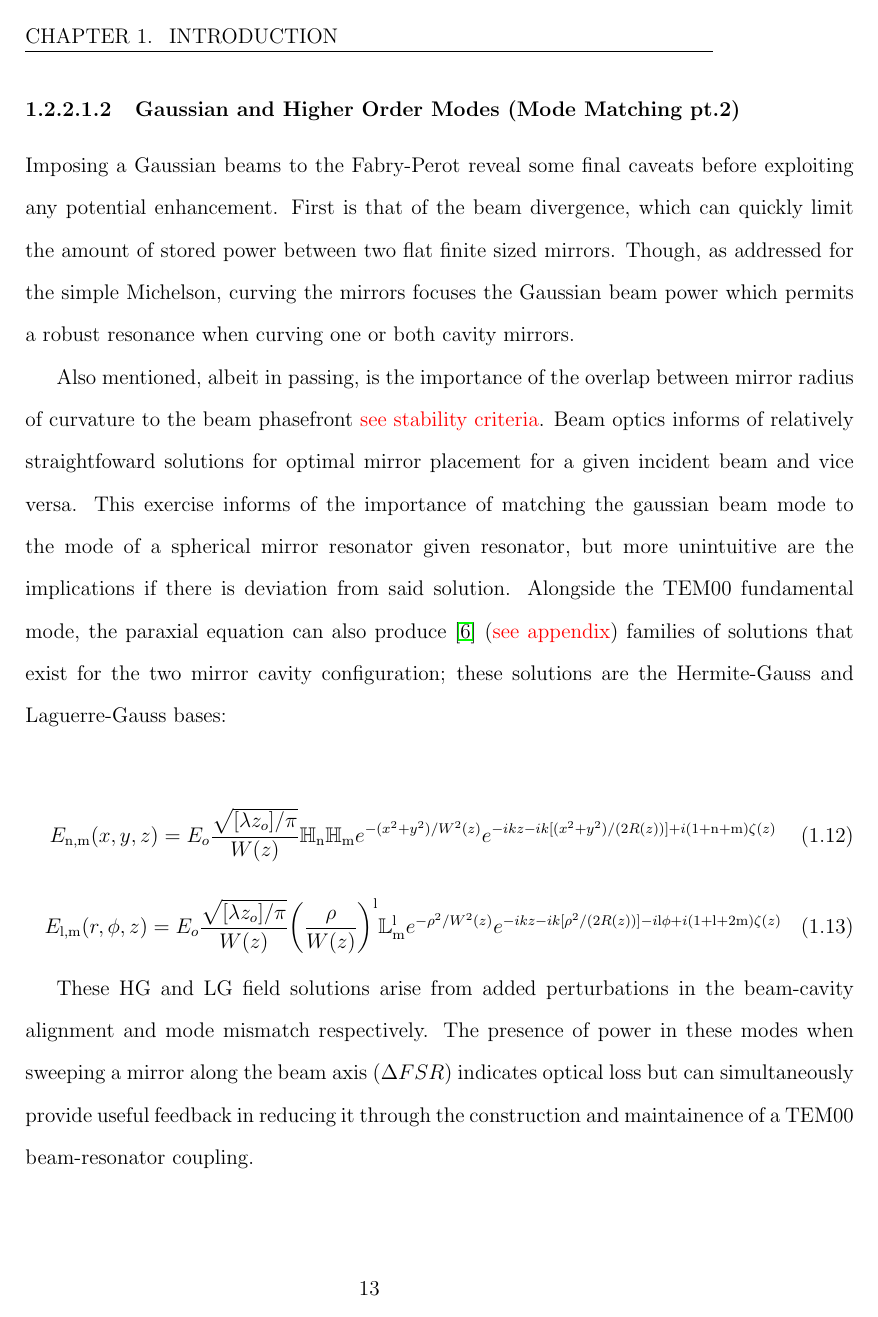
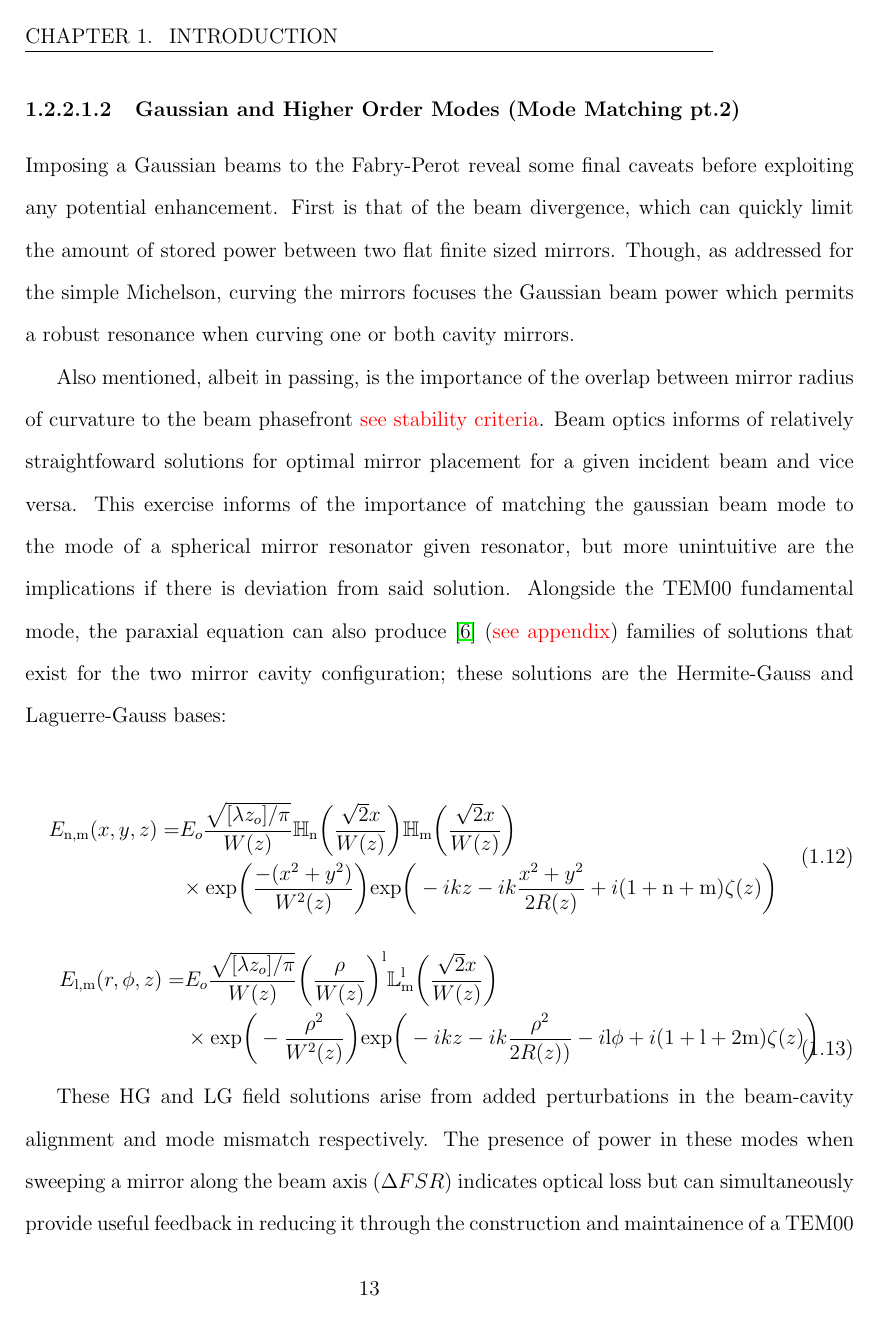
Before and after one commit to dancvan/dissertation, a LaTeX thesis (main.tex, which reads chapters/intro.tex): page 21 of 102 before the commit and page 21 of 103 after it. Compiled offline with pdfLaTeX.

Commit message:
Changed some intro material into TCS topics
* Cleaned up HG and LG equations
* And changed "offset" locking to "side-fringe" locking
    * Input a citation for this discussion

```diff
--- a/chapters/intro.tex
+++ b/chapters/intro.tex
@@ -169,10 +169,16 @@ Imposing a Gaussian beams to the Fabry-Perot reveal some final caveats before ex
 Also mentioned, albeit in passing, is the importance of the overlap between mirror radius of curvature to the beam phasefront \textcolor{red}{see stability criteria}. Beam optics informs of relatively straightfoward solutions for optimal mirror placement for a given incident beam and vice versa. This exercise informs of the importance of matching the gaussian beam mode to the mode of a spherical mirror resonator given resonator, but more unintuitive are the implications if there is deviation from said solution. Alongside the TEM00 fundamental mode, the paraxial equation can also produce \cite{Anderson:84} (\textcolor{red}{see appendix}) families of solutions that exist for the two mirror cavity configuration; these solutions are the Hermite-Gauss and Laguerre-Gauss bases:
 
 \begin{equation}\label{eq:HG_beam}
-	E_\mathrm{n,m}(x,y,z) = E_o \frac{\sqrt{[\lambda z_o] / \pi}}{W(z)}\mathbb{H}_{\mathrm{n}}\mathbb{H}_{\mathrm{m}}e^{-(x^2+y^2) / W^2(z)} e^{-ikz - ik[(x^2 + y^2) / (2R(z))] + i (1+\mathrm{n}+\mathrm{m})\zeta(z)}
+	\begin{split}
+		E_\mathrm{n,m}(x,y,z) = & E_o \frac{\sqrt{[\lambda z_o] / \pi}}{W(z)}\mathbb{H}_\mathrm{n}\bigg(\frac{\sqrt{2}x}{W(z)}\bigg)\mathbb{H}_\mathrm{m}\bigg(\frac{\sqrt{2}x}{W(z)}\bigg)\\
+					& \times \mathrm{exp}\bigg(\frac{-(x^2+y^2)}{W^2(z)}\bigg) \mathrm{exp}\bigg(-ikz - ik\frac{x^2 + y^2}{2R(z)} + i (1+\mathrm{n}+\mathrm{m})\zeta(z)\bigg)
+	\end{split}
 \end{equation}
 \begin{equation}\label{eq:LG_beam}
-	E_\mathrm{l,m}(r,\phi,z) = E_o \frac{\sqrt{[\lambda z_o] / \pi}}{W(z)} \bigg(\frac{\rho}{W(z)}\bigg)^\mathrm{l}\mathbb{L}^{\mathrm{l}}_{\mathrm{m}}e^{-\rho^2 / W^2(z)} e^{-ikz - ik[\rho^2 / (2R(z))] - i\mathrm{l}\phi + i (1+\mathrm{l}+2\mathrm{m})\zeta(z)}
+	\begin{split}
+	E_\mathrm{l,m}(r,\phi,z) = & E_o \frac{\sqrt{[\lambda z_o] / \pi}}{W(z)} \bigg(\frac{\rho}{W(z)}\bigg)^\mathrm{l}\mathbb{L}^{\mathrm{l}}_{\mathrm{m}}\bigg(\frac{\sqrt{2}x}{W(z)}\bigg)\\
+				   &  \times \mathrm{exp}\bigg(-\frac{\rho^2}{W^2(z)}\bigg) \mathrm{exp}\bigg(-ikz - ik\frac{\rho^2}{2R(z))} - i\mathrm{l}\phi + i (1+\mathrm{l}+2\mathrm{m})\zeta(z)\bigg)
+	\end{split}
 \end{equation}
 
 These HG and LG field solutions arise from added perturbations in the beam-cavity alignment and mode mismatch respectively. The presence of power in these modes when sweeping a mirror along the beam axis ($\Delta FSR$) indicates optical loss but can simultaneously provide useful feedback in reducing it through the construction and maintainence of a TEM00 beam-resonator coupling.
```
Also changed, not shown: chapters/hanford_tcs.tex (+1 -1 lines), ref.bib (+9 -0 lines), chapters/intro.tex (6 more changed lines).
